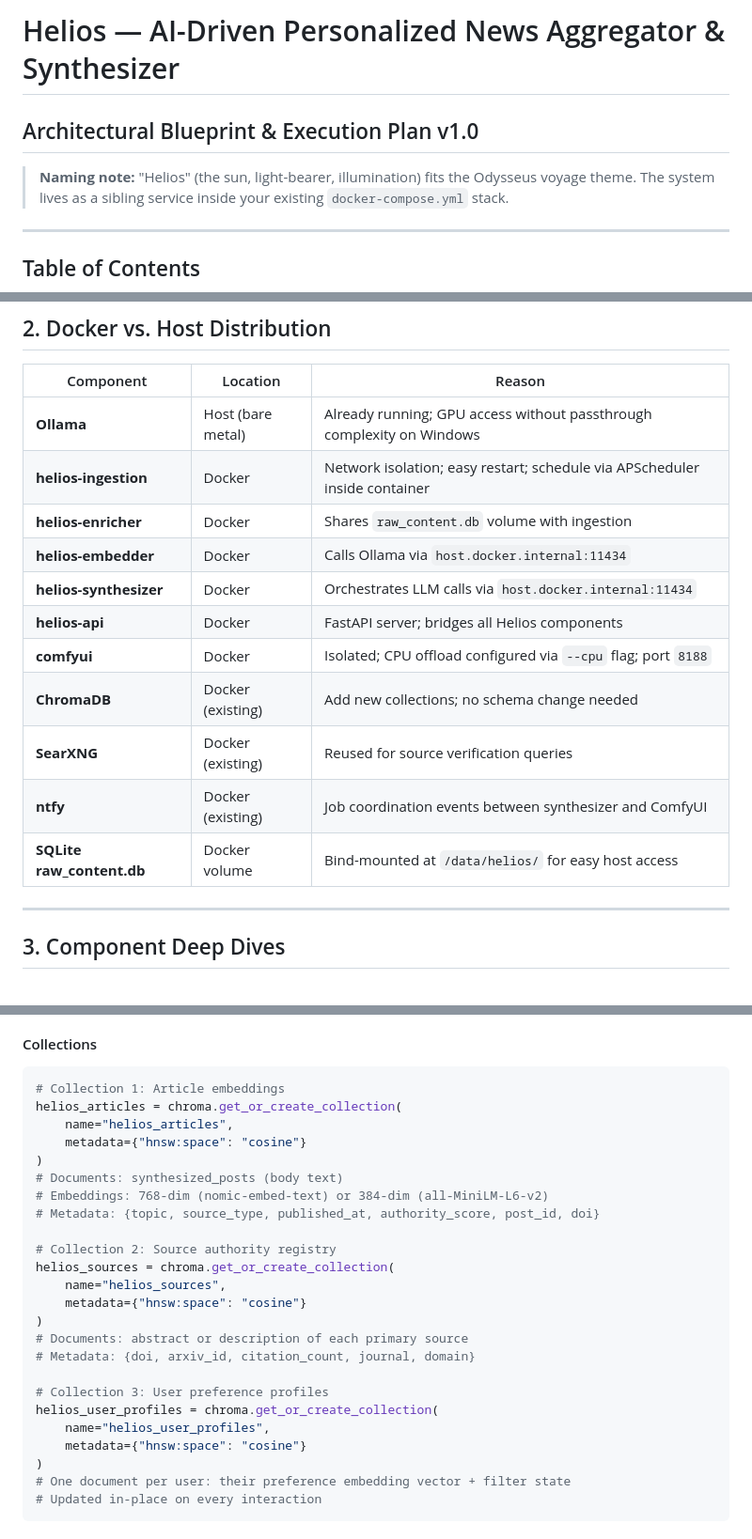
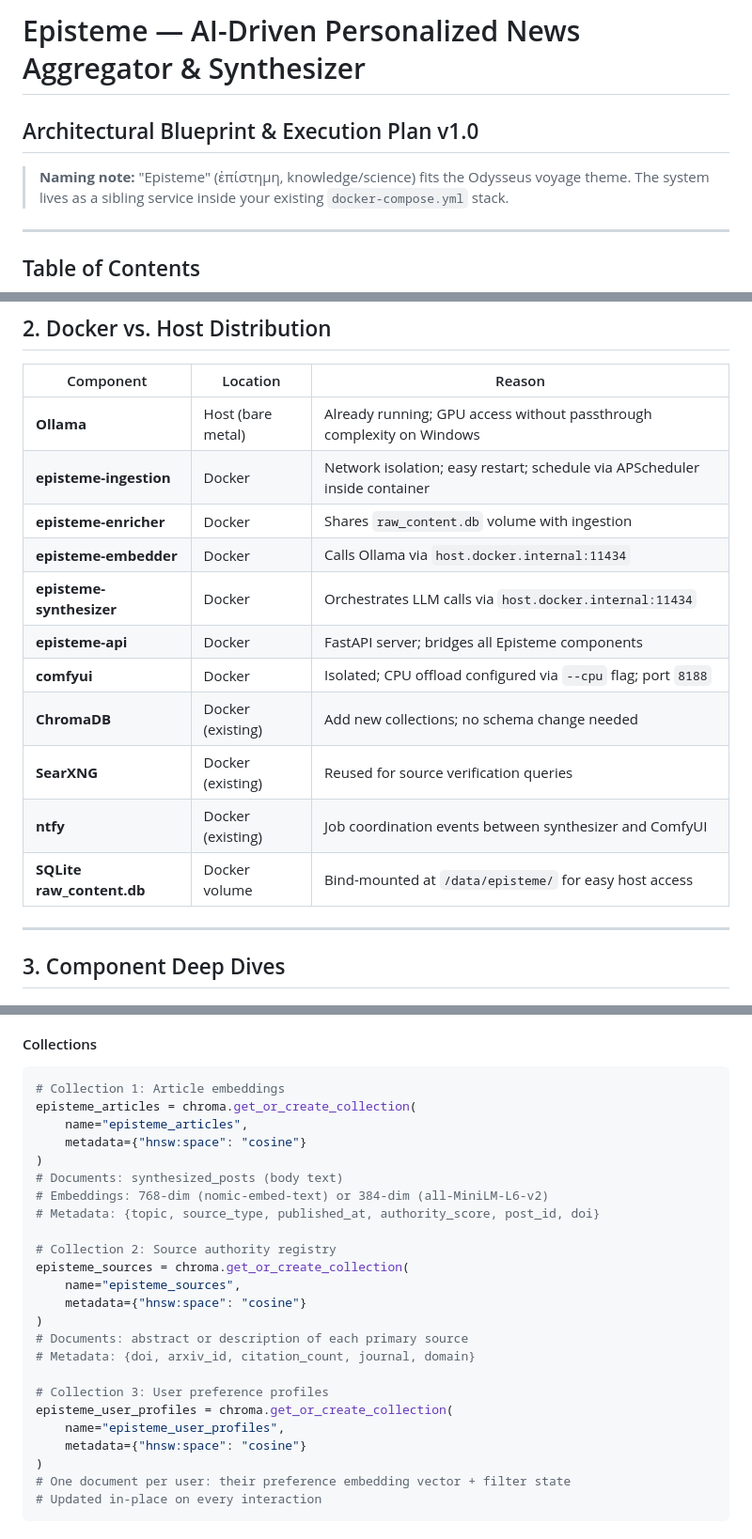
Before and after one commit to AlexanderReaper7/episteme, a Markdown page: episteme-architecture.md, 3 parts joined by grey strips. Shown at 94% size. Drawn GitHub-style.

````diff
--- a/helios-architecture.md
+++ b/episteme-architecture.md
@@ -1,7 +1,7 @@
-# Helios — AI-Driven Personalized News Aggregator & Synthesizer
+# Episteme — AI-Driven Personalized News Aggregator & Synthesizer
 ## Architectural Blueprint & Execution Plan v1.0
 
-> **Naming note:** "Helios" (the sun, light-bearer, illumination) fits the Odysseus voyage theme.
+> **Naming note:** "Episteme" (ἐπίστημη, knowledge/science) fits the Odysseus voyage theme.
 > The system lives as a sibling service inside your existing `docker-compose.yml` stack.
 
 ---
@@ -148,16 +148,16 @@ flowchart TD
 | Component | Location | Reason |
 |---|---|---|
 | **Ollama** | Host (bare metal) | Already running; GPU access without passthrough complexity on Windows |
-| **helios-ingestion** | Docker | Network isolation; easy restart; schedule via APScheduler inside container |
-| **helios-enricher** | Docker | Shares `raw_content.db` volume with ingestion |
-| **helios-embedder** | Docker | Calls Ollama via `host.docker.internal:11434` |
-| **helios-synthesizer** | Docker | Orchestrates LLM calls via `host.docker.internal:11434` |
-| **helios-api** | Docker | FastAPI server; bridges all Helios components |
+| **episteme-ingestion** | Docker | Network isolation; easy restart; schedule via APScheduler inside container |
+| **episteme-enricher** | Docker | Shares `raw_content.db` volume with ingestion |
+| **episteme-embedder** | Docker | Calls Ollama via `host.docker.internal:11434` |
+| **episteme-synthesizer** | Docker | Orchestrates LLM calls via `host.docker.internal:11434` |
+| **episteme-api** | Docker | FastAPI server; bridges all Episteme components |
 | **comfyui** | Docker | Isolated; CPU offload configured via `--cpu` flag; port `8188` |
 | **ChromaDB** | Docker (existing) | Add new collections; no schema change needed |
 | **SearXNG** | Docker (existing) | Reused for source verification queries |
 | **ntfy** | Docker (existing) | Job coordination events between synthesizer and ComfyUI |
-| **SQLite raw_content.db** | Docker volume | Bind-mounted at `/data/helios/` for easy host access |
+| **SQLite raw_content.db** | Docker volume | Bind-mounted at `/data/episteme/` for easy host access |
 
 ---
 
@@ -307,8 +307,8 @@ Topic classification uses a zero-shot prompt to `llama3.2:3b` (fast, small):
 
 ```python
 # Collection 1: Article embeddings
-helios_articles = chroma.get_or_create_collection(
-    name="helios_articles",
+episteme_articles = chroma.get_or_create_collection(
+    name="episteme_articles",
     metadata={"hnsw:space": "cosine"}
 )
 # Documents: synthesized_posts (body text)
@@ -316,16 +316,16 @@ helios_articles = chroma.get_or_create_collection(
 # Metadata: {topic, source_type, published_at, authority_score, post_id, doi}
 
 # Collection 2: Source authority registry
-helios_sources = chroma.get_or_create_collection(
-    name="helios_sources",
+episteme_sources = chroma.get_or_create_collection(
+    name="episteme_sources",
     metadata={"hnsw:space": "cosine"}
 )
 # Documents: abstract or description of each primary source
 # Metadata: {doi, arxiv_id, citation_count, journal, domain}
 
 # Collection 3: User preference profiles
-helios_user_profiles = chroma.get_or_create_collection(
-    name="helios_user_profiles",
+episteme_user_profiles = chroma.get_or_create_collection(
+    name="episteme_user_profiles",
     metadata={"hnsw:space": "cosine"}
 )
 # One document per user: their preference embedding vector + filter state
````
Also changed, not shown: other parts of episteme-architecture.md (+47 -47 lines).
